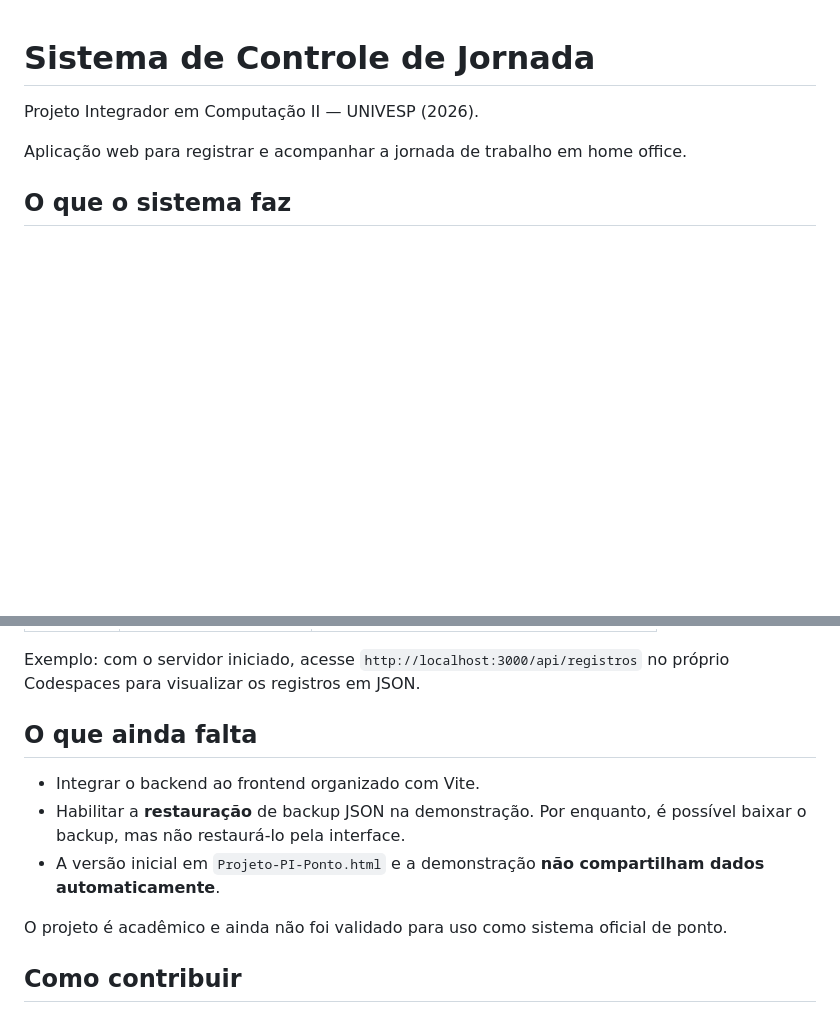
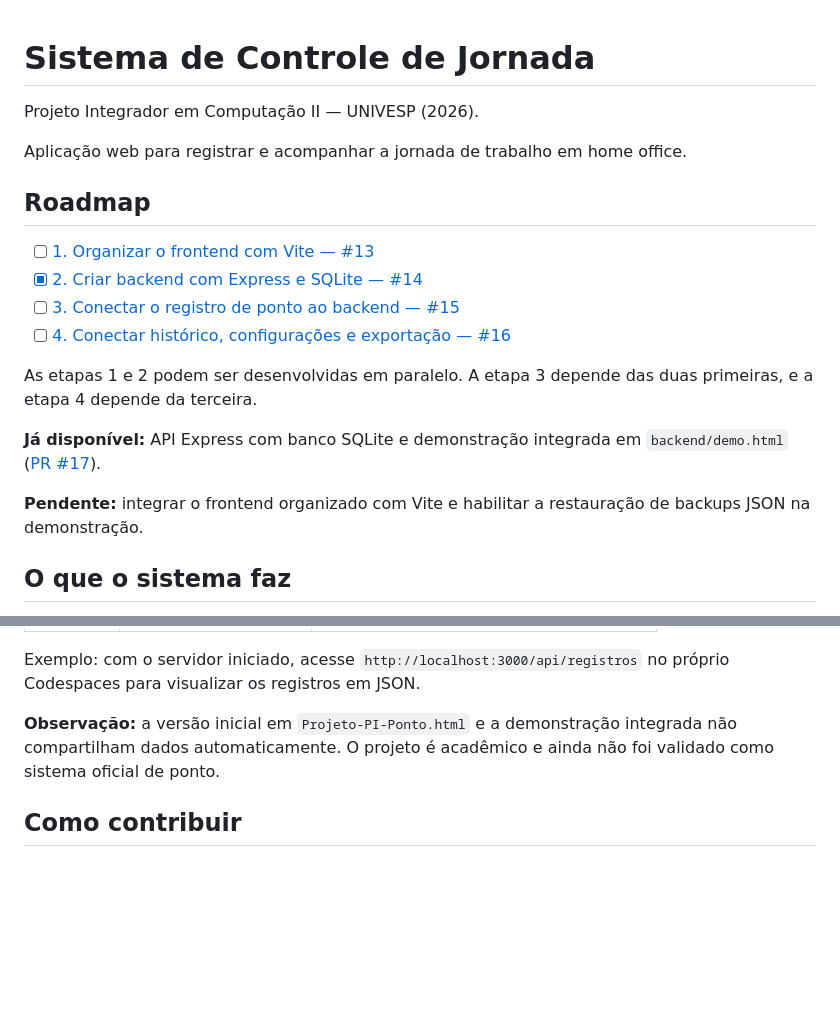
Before and after one commit to josepauloferreira/pi-ii-controle-jornada, a Markdown page: README.md, 2 parts joined by grey strips. GitHub-like rendering; blank space fills up the shorter version.

Commit message:
docs: adicionar roadmap com status e links das issues

```diff
--- a/README.md
+++ b/README.md
@@ -3,6 +3,20 @@
 Projeto Integrador em Computação II — UNIVESP (2026).
 
 Aplicação web para registrar e acompanhar a jornada de trabalho em home office.
+
+## Roadmap
+
+- [ ] [1. Organizar o frontend com Vite — #13](https://github.com/josepauloferreira/pi-ii-controle-jornada/issues/13)
+- [x] [2. Criar backend com Express e SQLite — #14](https://github.com/josepauloferreira/pi-ii-controle-jornada/issues/14)
+- [ ] [3. Conectar o registro de ponto ao backend — #15](https://github.com/josepauloferreira/pi-ii-controle-jornada/issues/15)
+- [ ] [4. Conectar histórico, configurações e exportação — #16](https://github.com/josepauloferreira/pi-ii-controle-jornada/issues/16)
+
+As etapas 1 e 2 podem ser desenvolvidas em paralelo. A etapa 3 depende das duas primeiras, e a etapa 4 depende da terceira.
+
+**Já disponível:** API Express com banco SQLite e demonstração integrada em `backend/demo.html` ([PR #17](https://github.com/josepauloferreira/pi-ii-controle-jornada/pull/17)).
+
+**Pendente:** integrar o frontend organizado com Vite e habilitar a restauração de backups JSON na demonstração.
+
 
 ## O que o sistema faz
 
@@ -66,13 +80,7 @@ Para parar o servidor, pressione `Ctrl+C` no terminal.
 
 Exemplo: com o servidor iniciado, acesse `http://localhost:3000/api/registros` no próprio Codespaces para visualizar os registros em JSON.
 
-## O que ainda falta
-
-- Integrar o backend ao frontend organizado com Vite.
-- Habilitar a **restauração** de backup JSON na demonstração. Por enquanto, é possível baixar o backup, mas não restaurá-lo pela interface.
-- A versão inicial em `Projeto-PI-Ponto.html` e a demonstração **não compartilham dados automaticamente**.
-
-O projeto é acadêmico e ainda não foi validado para uso como sistema oficial de ponto.
+**Observação:** a versão inicial em `Projeto-PI-Ponto.html` e a demonstração integrada não compartilham dados automaticamente. O projeto é acadêmico e ainda não foi validado como sistema oficial de ponto.
 
 ## Como contribuir
 
```
